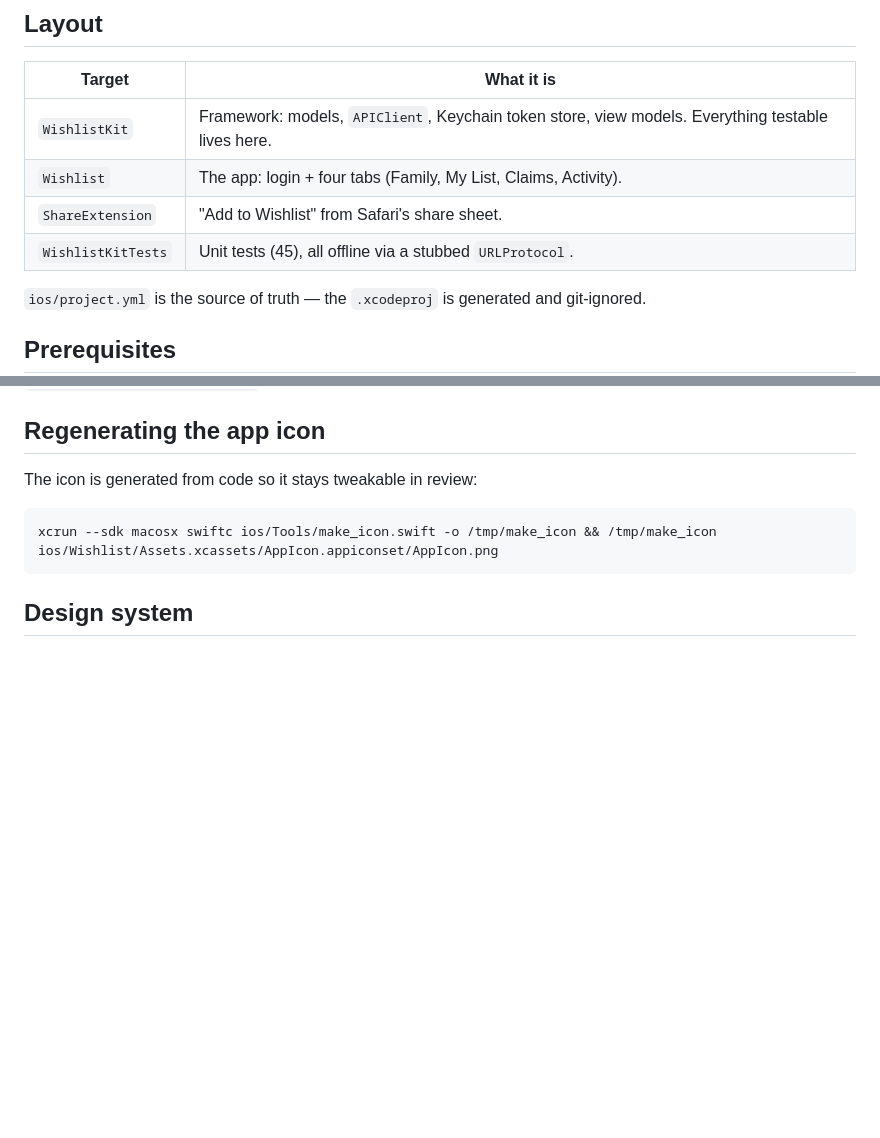
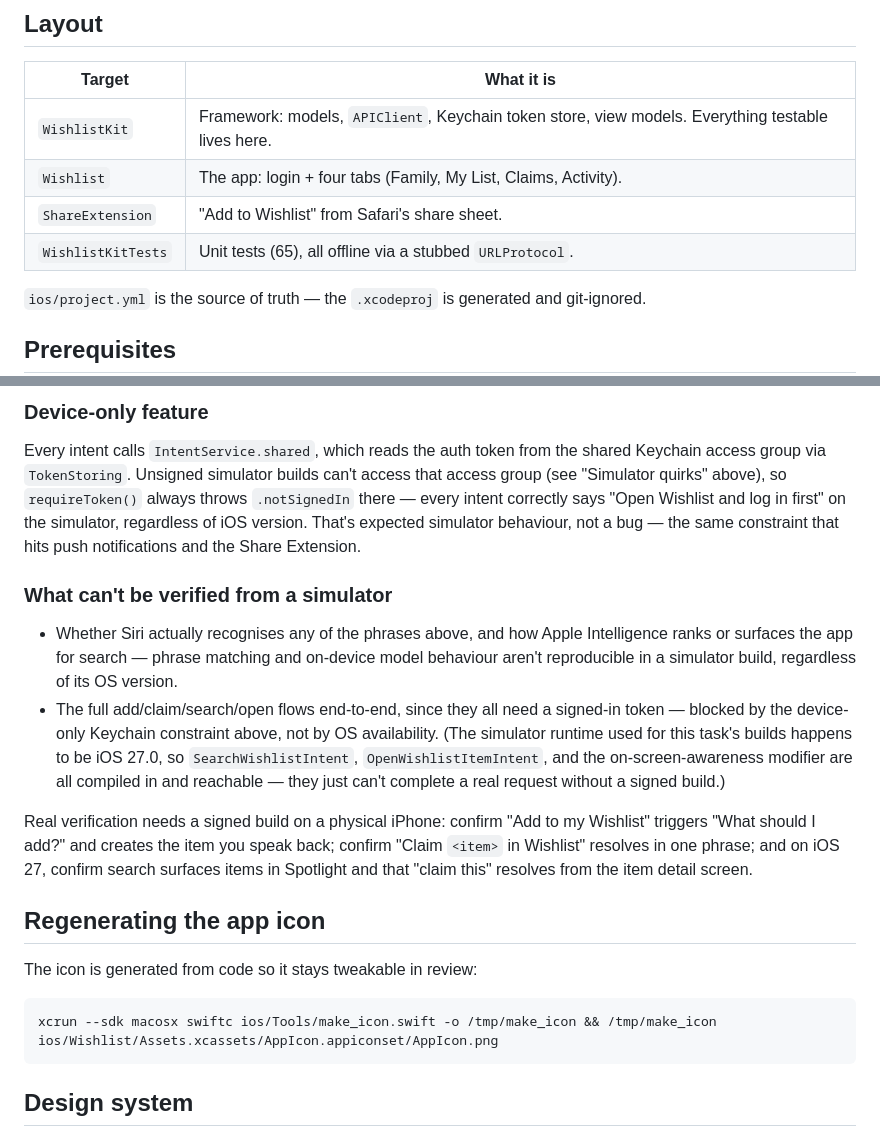
Before and after one commit to ssk42/flask-wishlist-site, a Markdown page: ios/README.md, 2 parts joined by grey strips. Drawn GitHub-style; blank space fills up the shorter version.

```diff
--- a/ios/README.md
+++ b/ios/README.md
@@ -10,7 +10,7 @@ Native SwiftUI client for the family wishlist, talking to the Flask
 | `WishlistKit` | Framework: models, `APIClient`, Keychain token store, view models. Everything testable lives here. |
 | `Wishlist` | The app: login + four tabs (Family, My List, Claims, Activity). |
 | `ShareExtension` | "Add to Wishlist" from Safari's share sheet. |
-| `WishlistKitTests` | Unit tests (45), all offline via a stubbed `URLProtocol`. |
+| `WishlistKitTests` | Unit tests (65), all offline via a stubbed `URLProtocol`. |
 
 `ios/project.yml` is the source of truth — the `.xcodeproj` is generated and
 git-ignored.
@@ -115,3 +187,32 @@ worker with a broker — see [`../docs/DEPLOY_HOME_SERVER.md`](../docs/DEPLOY_HO
+### Device-only feature
+
+Every intent calls `IntentService.shared`, which reads the auth token from the
+shared Keychain access group via `TokenStoring`. Unsigned simulator builds
+can't access that access group (see "Simulator quirks" above), so
+`requireToken()` always throws `.notSignedIn` there — every intent correctly
+says "Open Wishlist and log in first" on the simulator, regardless of iOS
+version. That's expected simulator behaviour, not a bug — the same constraint
+that hits push notifications and the Share Extension.
+
+### What can't be verified from a simulator
+
+- Whether Siri actually recognises any of the phrases above, and how Apple
+  Intelligence ranks or surfaces the app for search — phrase matching and
+  on-device model behaviour aren't reproducible in a simulator build,
+  regardless of its OS version.
+- The full add/claim/search/open flows end-to-end, since they all need a
+  signed-in token — blocked by the device-only Keychain constraint above, not
+  by OS availability. (The simulator runtime used for this task's builds
+  happens to be iOS 27.0, so `SearchWishlistIntent`, `OpenWishlistItemIntent`,
+  and the on-screen-awareness modifier are all compiled in and reachable —
+  they just can't complete a real request without a signed build.)
+
+Real verification needs a signed build on a physical iPhone: confirm "Add to
+my Wishlist" triggers "What should I add?" and creates the item you speak
+back; confirm "Claim `<item>` in Wishlist" resolves in one phrase; and on
+iOS 27, confirm search surfaces items in Spotlight and that "claim this"
+resolves from the item detail screen.
+
 ## Regenerating the app icon
 
 The icon is generated from code so it stays tweakable in review:
```
Also changed, not shown: other parts of ios/README.md (+72 -0 lines).
